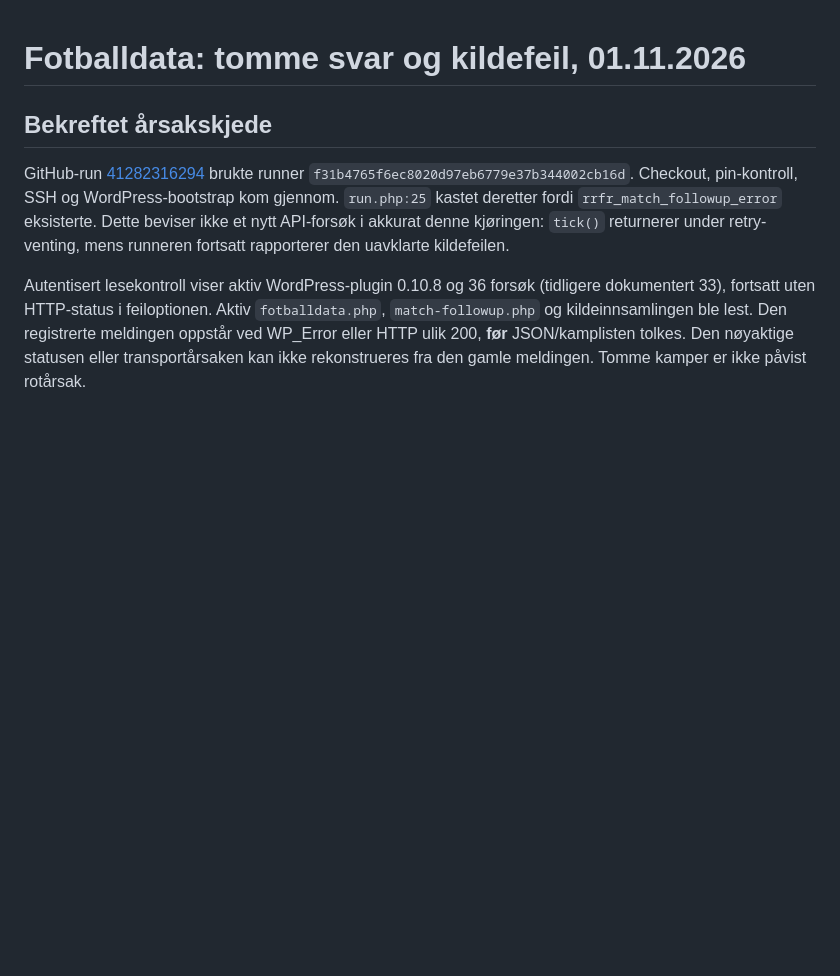
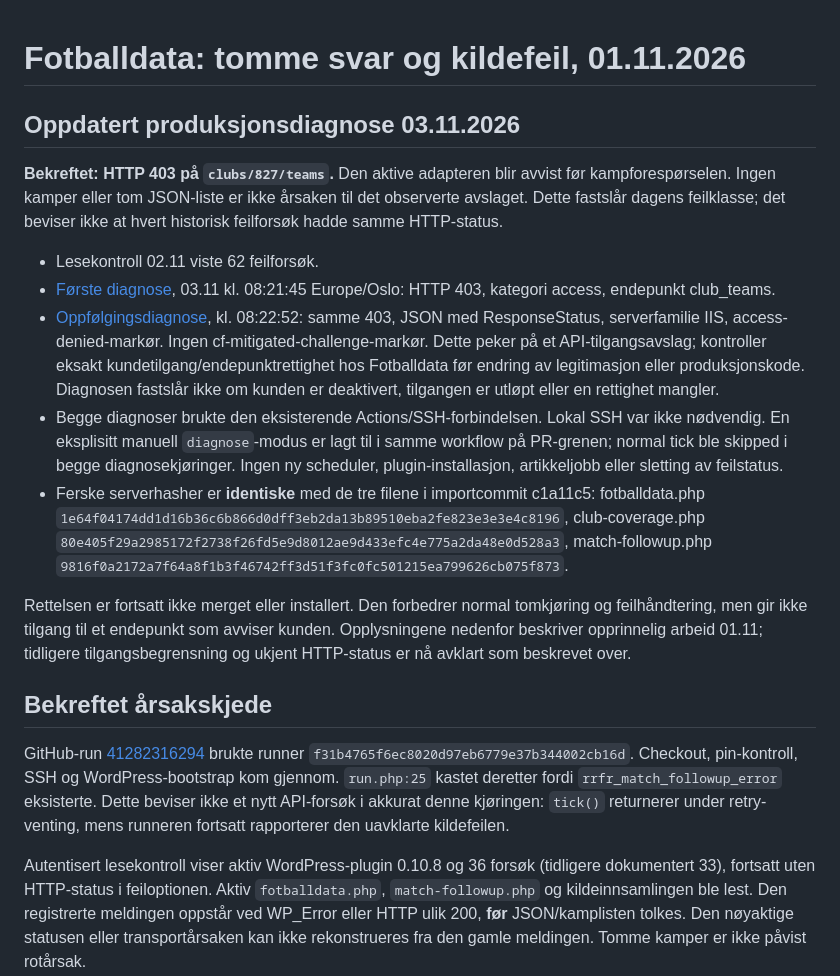
Before and after one commit to toystad461/radiorubben-web, a Markdown page: docs/FOTBALLDATA-20261101.md, the part around the change. GitHub-like rendering; blank space fills up the shorter version.

Commit message:
Record verified API 403 and exact production file hashes

```diff
--- a/docs/FOTBALLDATA-20261101.md
+++ b/docs/FOTBALLDATA-20261101.md
@@ -1,4 +1,34 @@
 # Fotballdata: tomme svar og kildefeil, 01.11.2026
+
+## Oppdatert produksjonsdiagnose 03.11.2026
+
+**Bekreftet: HTTP 403 på `clubs/827/teams`.** Den aktive adapteren blir avvist
+før kampforespørselen. Ingen kamper eller tom JSON-liste er ikke årsaken til
+det observerte avslaget. Dette fastslår dagens feilklasse; det beviser ikke
+at hvert historisk feilforsøk hadde samme HTTP-status.
+
+- Lesekontroll 02.11 viste 62 feilforsøk.
+- [Første diagnose](https://github.com/toystad461/radiorubben-web/actions/runs/41595781850),
+  03.11 kl. 08:21:45 Europe/Oslo: HTTP 403, kategori access, endepunkt club_teams.
+- [Oppfølgingsdiagnose](https://github.com/toystad461/radiorubben-web/actions/runs/41595912552),
+  kl. 08:22:52: samme 403, JSON med ResponseStatus, serverfamilie IIS,
+  access-denied-markør. Ingen cf-mitigated-challenge-markør. Dette peker på et
+  API-tilgangsavslag; kontroller eksakt kundetilgang/endepunktrettighet hos
+  Fotballdata før endring av legitimasjon eller produksjonskode. Diagnosen
+  fastslår ikke om kunden er deaktivert, tilgangen er utløpt eller en rettighet mangler.
+- Begge diagnoser brukte den eksisterende Actions/SSH-forbindelsen. Lokal SSH
+  var ikke nødvendig. En eksplisitt manuell `diagnose`-modus er lagt til i
+  samme workflow på PR-grenen; normal tick ble skipped i begge diagnosekjøringer.
+  Ingen ny scheduler, plugin-installasjon, artikkeljobb eller sletting av feilstatus.
+- Ferske serverhasher er **identiske** med de tre filene i importcommit c1a11c5:
+  fotballdata.php `1e64f04174dd1d16b36c6b866d0dff3eb2da13b89510eba2fe823e3e3e4c8196`,
+  club-coverage.php `80e405f29a2985172f2738f26fd5e9d8012ae9d433efc4e775a2da48e0d528a3`,
+  match-followup.php `9816f0a2172a7f64a8f1b3f46742ff3d51f3fc0fc501215ea799626cb075f873`.
+
+Rettelsen er fortsatt ikke merget eller installert. Den forbedrer normal
+tomkjøring og feilhåndtering, men gir ikke tilgang til et endepunkt som avviser
+kunden. Opplysningene nedenfor beskriver opprinnelig arbeid 01.11; tidligere
+tilgangsbegrensning og ukjent HTTP-status er nå avklart som beskrevet over.
 
 ## Bekreftet årsakskjede
 
```
